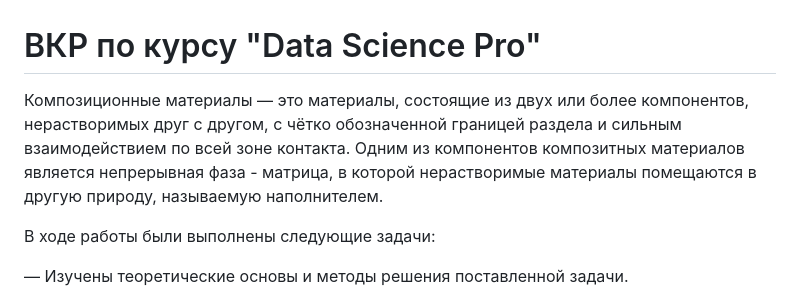
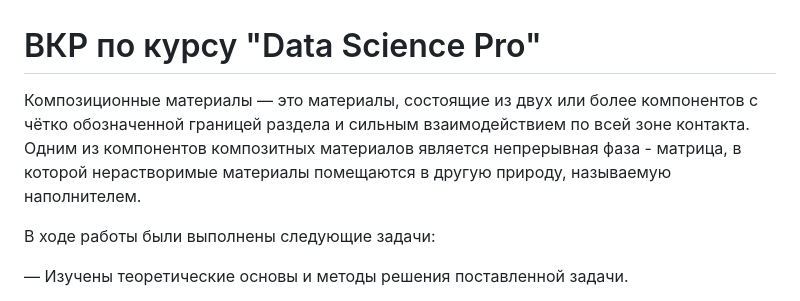
Before and after one commit to PraymA/-DS-Pro, a Markdown page: README.md, the part around the change. GitHub-like rendering.

```diff
--- a/README.md
+++ b/README.md
@@ -1,6 +1,6 @@
 # ВКР по курсу "Data Science Pro"
 
-Композиционные материалы — это материалы, состоящие из двух или более компонентов, нерастворимых друг с другом, с чётко обозначенной границей раздела и сильным взаимодействием по всей зоне контакта. Одним из компонентов композитных материалов является непрерывная фаза - матрица, в которой нерастворимые материалы помещаются в другую природу, называемую наполнителем.
+Композиционные материалы — это материалы, состоящие из двух или более компонентов с чётко обозначенной границей раздела и сильным взаимодействием по всей зоне контакта. Одним из компонентов композитных материалов является непрерывная фаза - матрица, в которой нерастворимые материалы помещаются в другую природу, называемую наполнителем.
 
 В ходе работы были выполнены следующие задачи:
 
```
